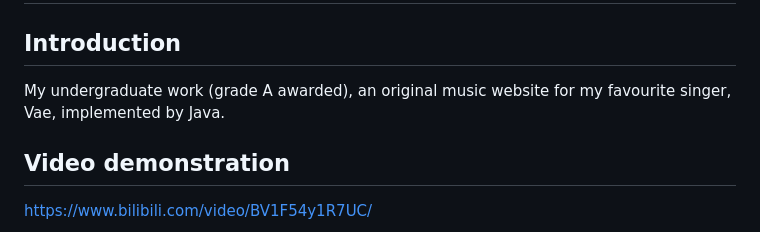
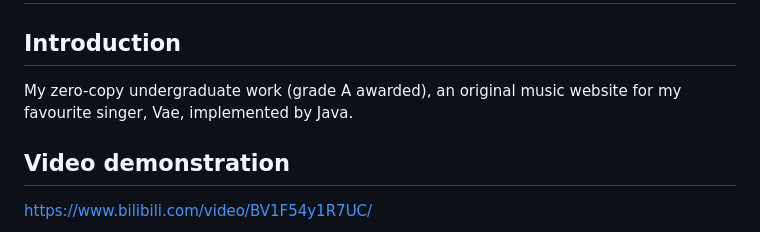
Before and after one commit to fwyc0573/MusicWeb, a Markdown page: README.md, the part around the change. GitHub-like rendering.

```diff
--- a/README.md
+++ b/README.md
@@ -1,7 +1,7 @@
 # Music website
 
 ## Introduction
-My undergraduate work (grade A awarded), an original music website for my favourite singer, Vae, implemented by Java.
+My zero-copy undergraduate work (grade A awarded), an original music website for my favourite singer, Vae, implemented by Java.
 
 ## Video demonstration
 
```
